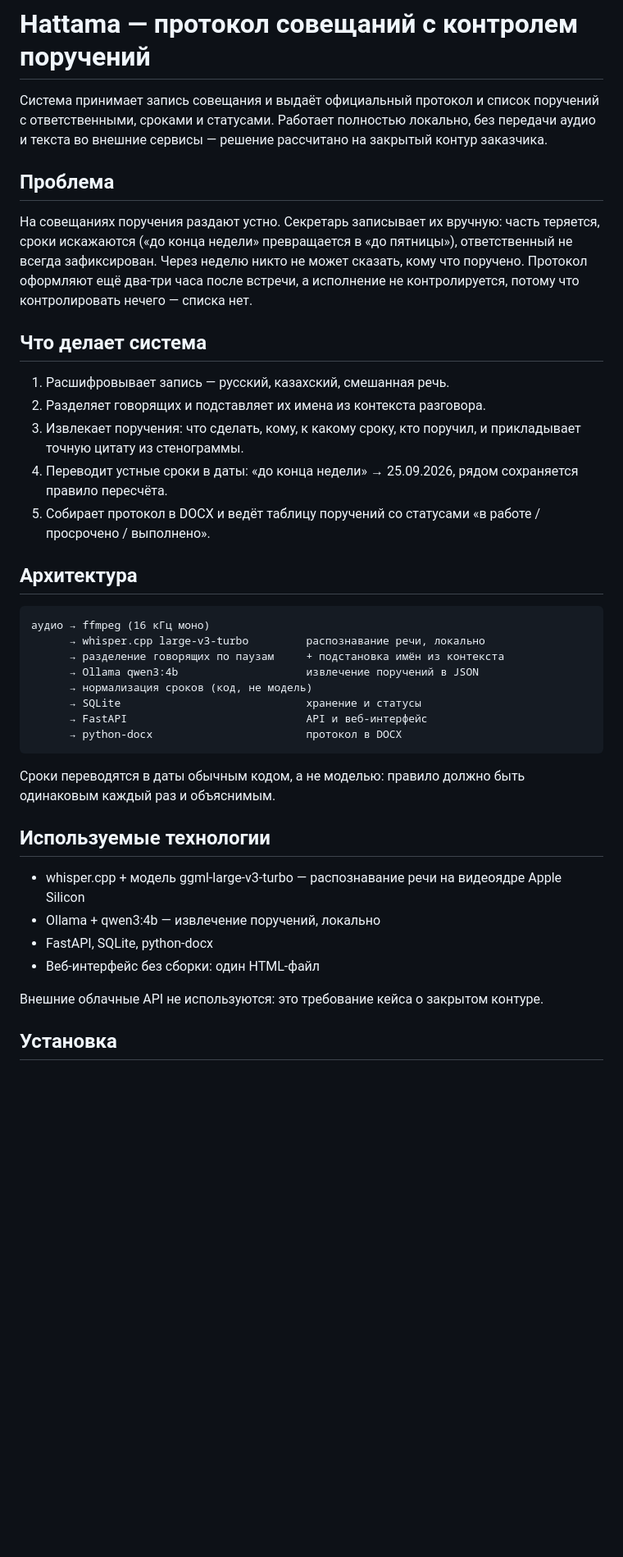
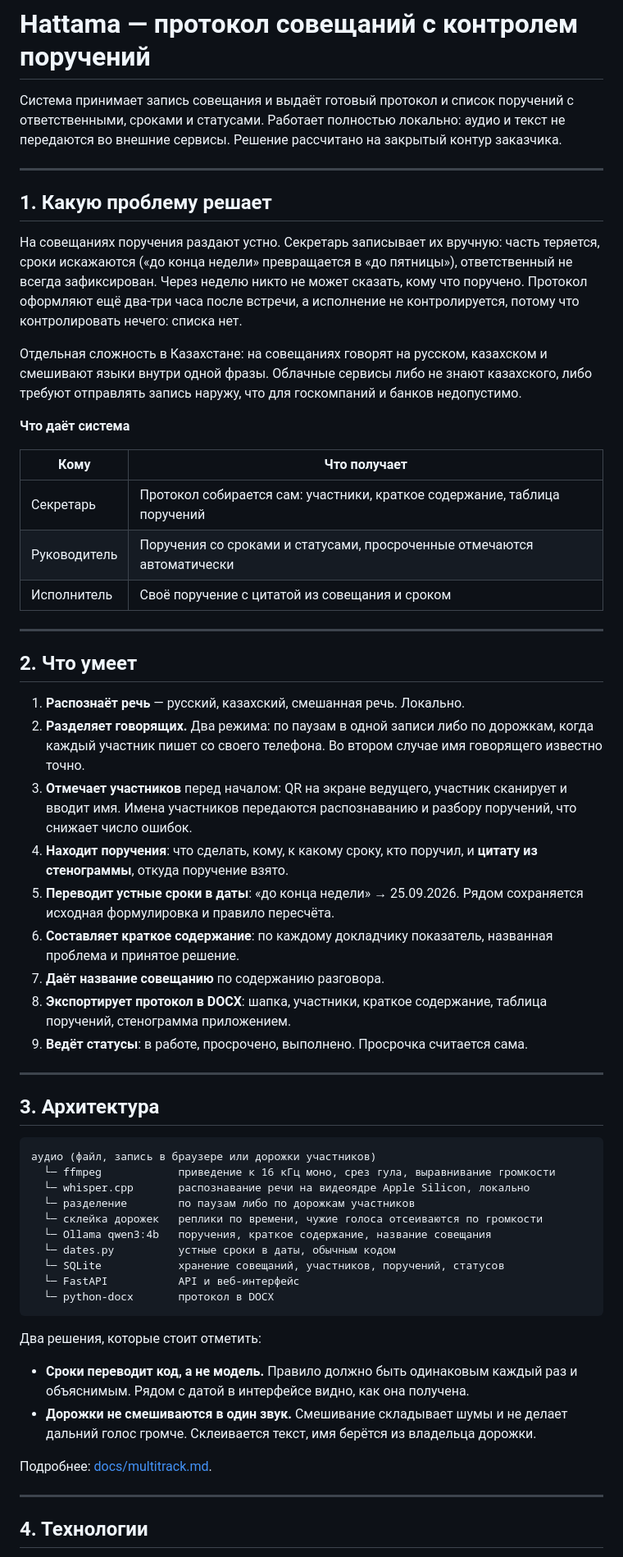
Before and after one commit to BAITC-Hacks/hack-5f811d8e-oaiu, a Markdown page: README.md, the part around one of its changes. Shown at 82% size. Drawn GitHub-style; blank space fills up the shorter version.

Commit message:
README: полное описание для проверяющих — проблема, возможности, архитектура, технологии, установка, запуск, шаги проверки, ограничения

````diff
--- a/README.md
+++ b/README.md
@@ -1,52 +1,80 @@
 # Hattama — протокол совещаний с контролем поручений
 
-Система принимает запись совещания и выдаёт официальный протокол и список поручений
-с ответственными, сроками и статусами. Работает полностью локально, без передачи
-аудио и текста во внешние сервисы — решение рассчитано на закрытый контур заказчика.
+Система принимает запись совещания и выдаёт готовый протокол и список поручений
+с ответственными, сроками и статусами. Работает полностью локально: аудио и текст
+не передаются во внешние сервисы. Решение рассчитано на закрытый контур заказчика.
 
-## Проблема
+---
 
-На совещаниях поручения раздают устно. Секретарь записывает их вручную: часть теряется,
-сроки искажаются («до конца недели» превращается в «до пятницы»), ответственный
-не всегда зафиксирован. Через неделю никто не может сказать, кому что поручено.
-Протокол оформляют ещё два-три часа после встречи, а исполнение не контролируется,
-потому что контролировать нечего — списка нет.
+## 1. Какую проблему решает
 
-## Что делает система
+На совещаниях поручения раздают устно. Секретарь записывает их вручную: часть
+теряется, сроки искажаются («до конца недели» превращается в «до пятницы»),
+ответственный не всегда зафиксирован. Через неделю никто не может сказать, кому что
+поручено. Протокол оформляют ещё два-три часа после встречи, а исполнение
+не контролируется, потому что контролировать нечего: списка нет.
 
-1. Расшифровывает запись — русский, казахский, смешанная речь.
-2. Разделяет говорящих и подставляет их имена из контекста разговора.
-3. Извлекает поручения: что сделать, кому, к какому сроку, кто поручил,
-   и прикладывает точную цитату из стенограммы.
-4. Переводит устные сроки в даты: «до конца недели» → 25.09.2026,
-   рядом сохраняется правило пересчёта.
-5. Собирает протокол в DOCX и ведёт таблицу поручений со статусами
-   «в работе / просрочено / выполнено».
+Отдельная сложность в Казахстане: на совещаниях говорят на русском, казахском
+и смешивают языки внутри одной фразы. Облачные сервисы либо не знают казахского,
+либо требуют отправлять запись наружу, что для госкомпаний и банков недопустимо.
 
-## Архитектура
+**Что даёт система**
+
+| Кому | Что получает |
+|---|---|
+| Секретарь | Протокол собирается сам: участники, краткое содержание, таблица поручений |
+| Руководитель | Поручения со сроками и статусами, просроченные отмечаются автоматически |
+| Исполнитель | Своё поручение с цитатой из совещания и сроком |
+
+---
+
+## 2. Что умеет
+
+1. **Распознаёт речь** — русский, казахский, смешанная речь. Локально.
+2. **Разделяет говорящих.** Два режима: по паузам в одной записи либо по дорожкам,
+   когда каждый участник пишет со своего телефона. Во втором случае имя говорящего
+   известно точно.
+3. **Отмечает участников** перед началом: QR на экране ведущего, участник сканирует
+   и вводит имя. Имена участников передаются распознаванию и разбору поручений,
+   что снижает число ошибок.
+4. **Находит поручения**: что сделать, кому, к какому сроку, кто поручил,
+   и **цитату из стенограммы**, откуда поручение взято.
+5. **Переводит устные сроки в даты**: «до конца недели» → 25.09.2026. Рядом
+   сохраняется исходная формулировка и правило пересчёта.
+6. **Составляет краткое содержание**: по каждому докладчику показатель,
+   названная проблема и принятое решение.
+7. **Даёт название совещанию** по содержанию разговора.
+8. **Экспортирует протокол в DOCX**: шапка, участники, краткое содержание,
+   таблица поручений, стенограмма приложением.
+9. **Ведёт статусы**: в работе, просрочено, выполнено. Просрочка считается сама.
+
+---
+
+## 3. Архитектура
 
 ```
-аудио → ffmpeg (16 кГц моно)
-      → whisper.cpp large-v3-turbo         распознавание речи, локально
-      → разделение говорящих по паузам     + подстановка имён из контекста
-      → Ollama qwen3:4b                    извлечение поручений в JSON
-      → нормализация сроков (код, не модель)
-      → SQLite                             хранение и статусы
-      → FastAPI                            API и веб-интерфейс
-      → python-docx                        протокол в DOCX
+аудио (файл, запись в браузере или дорожки участников)
+  └─ ffmpeg            приведение к 16 кГц моно, срез гула, выравнивание громкости
+  └─ whisper.cpp       распознавание речи на видеоядре Apple Silicon, локально
+  └─ разделение        по паузам либо по дорожкам участников
+  └─ склейка дорожек   реплики по времени, чужие голоса отсеиваются по громкости
+  └─ Ollama qwen3:4b   поручения, краткое содержание, название совещания
+  └─ dates.py          устные сроки в даты, обычным кодом
+  └─ SQLite            хранение совещаний, участников, поручений, статусов
+  └─ FastAPI           API и веб-интерфейс
+  └─ python-docx       протокол в DOCX
 ```
 
-Сроки переводятся в даты обычным кодом, а не моделью: правило должно быть
-одинаковым каждый раз и объяснимым.
+Два решения, которые стоит отметить:
 
-## Используемые технологии
+- **Сроки переводит код, а не модель.** Правило должно быть одинаковым каждый раз
+  и объяснимым. Рядом с датой в интерфейсе видно, как она получена.
+- **Дорожки не смешиваются в один звук.** Смешивание складывает шумы и не делает
+  дальний голос громче. Склеивается текст, имя берётся из владельца дорожки.
 
-- whisper.cpp + модель ggml-large-v3-turbo — распознавание речи на видеоядре Apple Silicon
-- Ollama + qwen3:4b — извлечение поручений, локально
-- FastAPI, SQLite, python-docx
-- Веб-интерфейс без сборки: один HTML-файл
+Подробнее: [docs/multitrack.md](docs/multitrack.md).
 
-Внешние облачные API не используются: это требование кейса о закрытом контуре.
+---
 
-## Установка
+## 4. Технологии
 
````
Also changed, not shown: other parts of README.md (+107 -43 lines).
